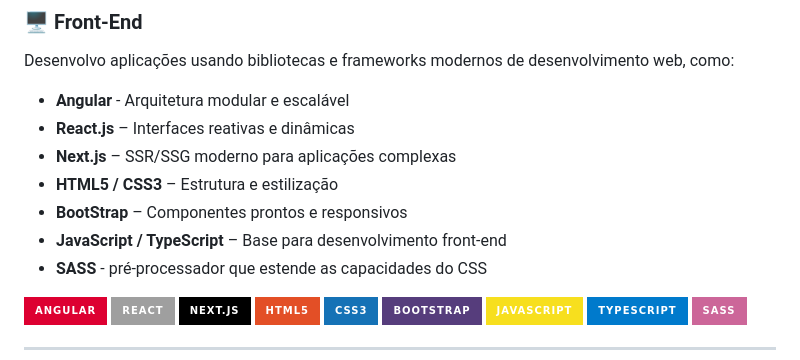
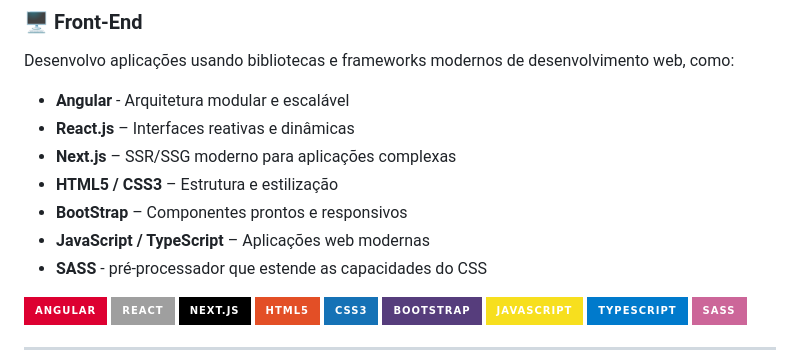
Before and after one commit to Andre-Moura-Dev/Andre-Moura-Dev, a Markdown page: README.md, the part around the change. Drawn GitHub-style; badges without logos.

Commit message:
Update JavaScript/TypeScript description in README

```diff
--- a/README.md
+++ b/README.md
@@ -22,7 +22,7 @@ Curto ouvir rock e música eletrônica enquanto programo, e nos momentos livres
 - **Next.js** – SSR/SSG moderno para aplicações complexas
 - **HTML5 / CSS3** – Estrutura e estilização
 - **BootStrap** – Componentes prontos e responsivos
-- **JavaScript / TypeScript** – Base para desenvolvimento front-end
+- **JavaScript / TypeScript** – Aplicações web modernas
 - **SASS** - pré-processador que estende as capacidades do CSS
 
 ![Angular]( https://img.shields.io/badge/Angular-DD0031?style=for-the-badge&logo=angular&logoColor=white)
```
